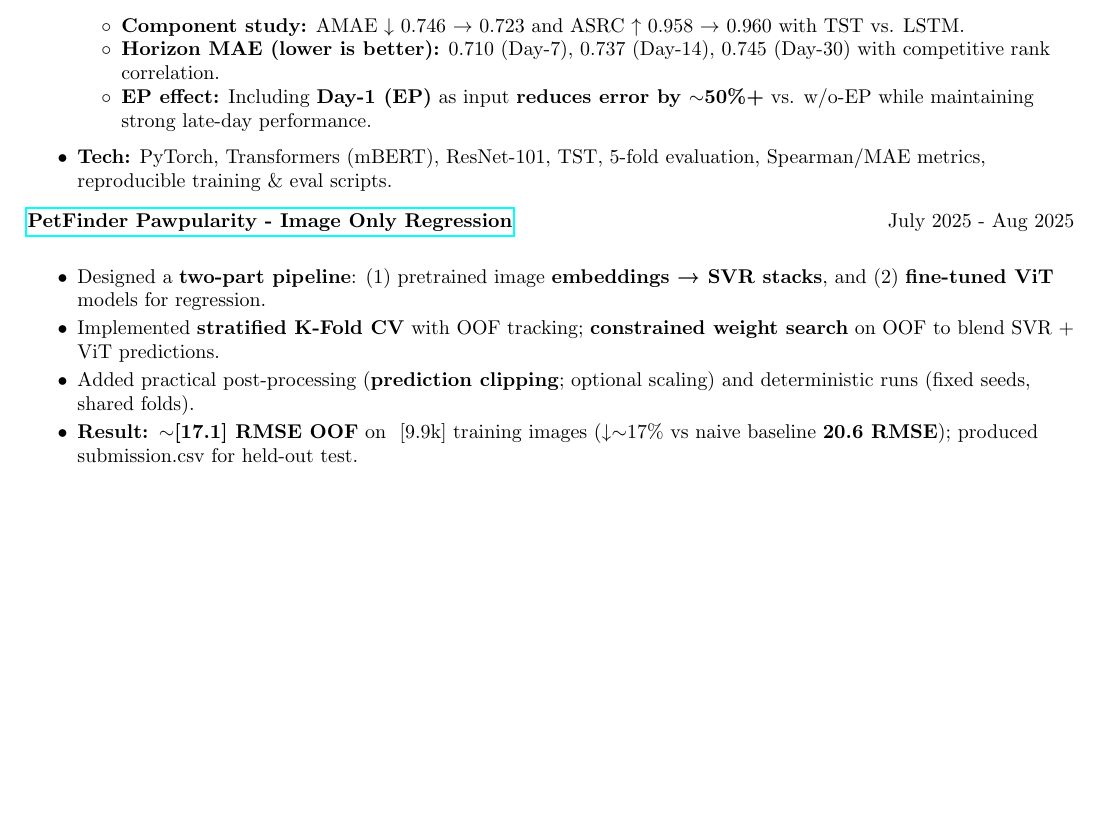
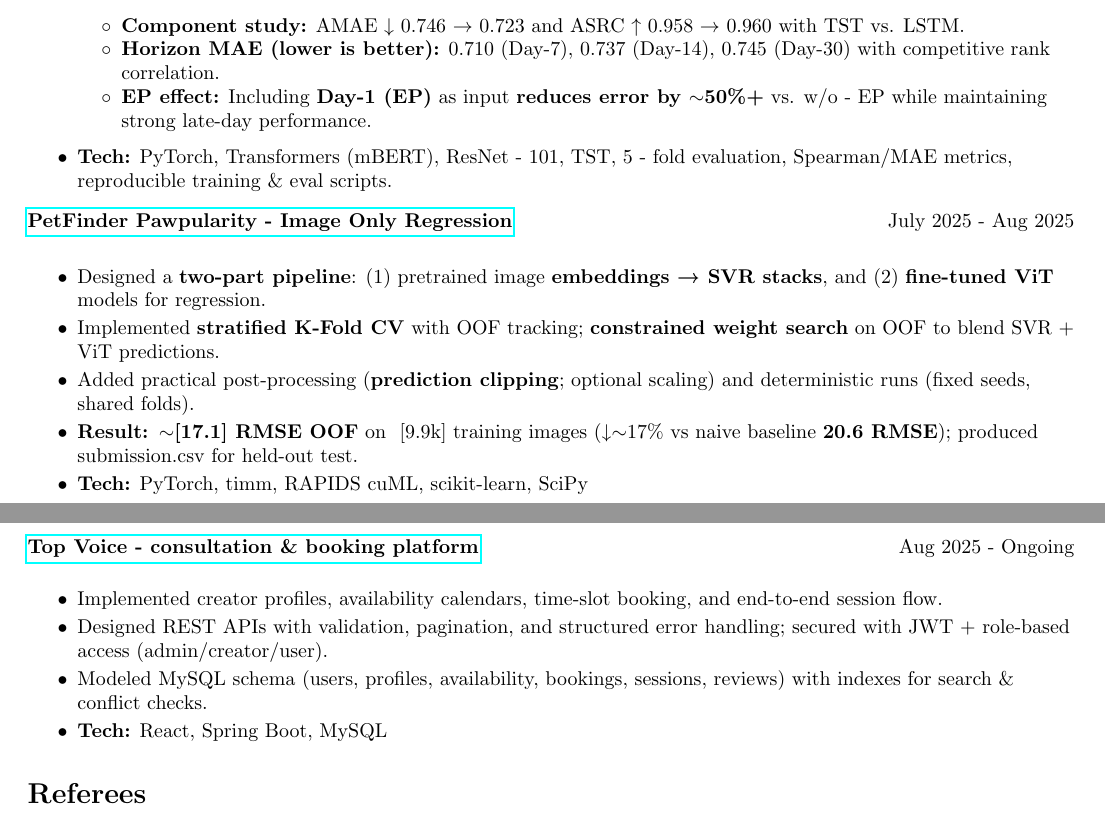
Before and after one commit to Maranmaxi2022/CV, a LaTeX CV (deedy_resume-openfont.tex): part of the page before the commit and two parts of pages 1 and 2 of 2 after it, the two joined at a grey line, cut so that both start at the same text, the shorter picture padded with empty space. Compiled offline with pdfLaTeX.

Commit message:
Add Project Top Voice and subsection Referees

```diff
--- a/deedy_resume-openfont.tex
+++ b/deedy_resume-openfont.tex
@@ -139,6 +139,21 @@
   \item Implemented \textbf{stratified K-Fold CV} with OOF tracking; \textbf{constrained weight search} on OOF to blend SVR + ViT predictions.
   \item Added practical post-processing (\textbf{prediction clipping}; optional scaling) and deterministic runs (fixed seeds, shared folds).
   \item \textbf{Result: $\sim$[17.1] RMSE OOF} on ~[9.9k] training images (↓$\sim$17\% vs naive baseline \textbf{20.6 RMSE}); produced submission.csv for held-out test.
+  \item\textbf{Tech:} PyTorch, timm, RAPIDS cuML, scikit-learn, SciPy
 \end{itemize}
 
+\begin{tabular*}{\textwidth}{@{\extracolsep{\fill}} l r}
+  \textbf{\href{https://github.com/Maranmaxi2022/Top-Voice}{Top Voice - consultation \& booking platform}} & {Aug 2025 - Ongoing} \\
+\end{tabular*}
+\vspace{-6pt}
+\begin{itemize}\itemsep -2pt
+  \item Implemented creator profiles, availability calendars, time-slot booking, and end-to-end session flow.
+  \item Designed REST APIs with validation, pagination, and structured error handling; secured with JWT + role-based access (admin/creator/user).
+  \item Modeled MySQL schema (users, profiles, availability, bookings, sessions, reviews) with indexes for search \& conflict checks.
+  \item\textbf{Tech:} React, Spring Boot, MySQL
+\end{itemize}
+
+% Referees
+\section*{Referees}
+
 \end{document}
```
Also changed, not shown: deedy_resume-openfont.tex (6 more changed lines).
